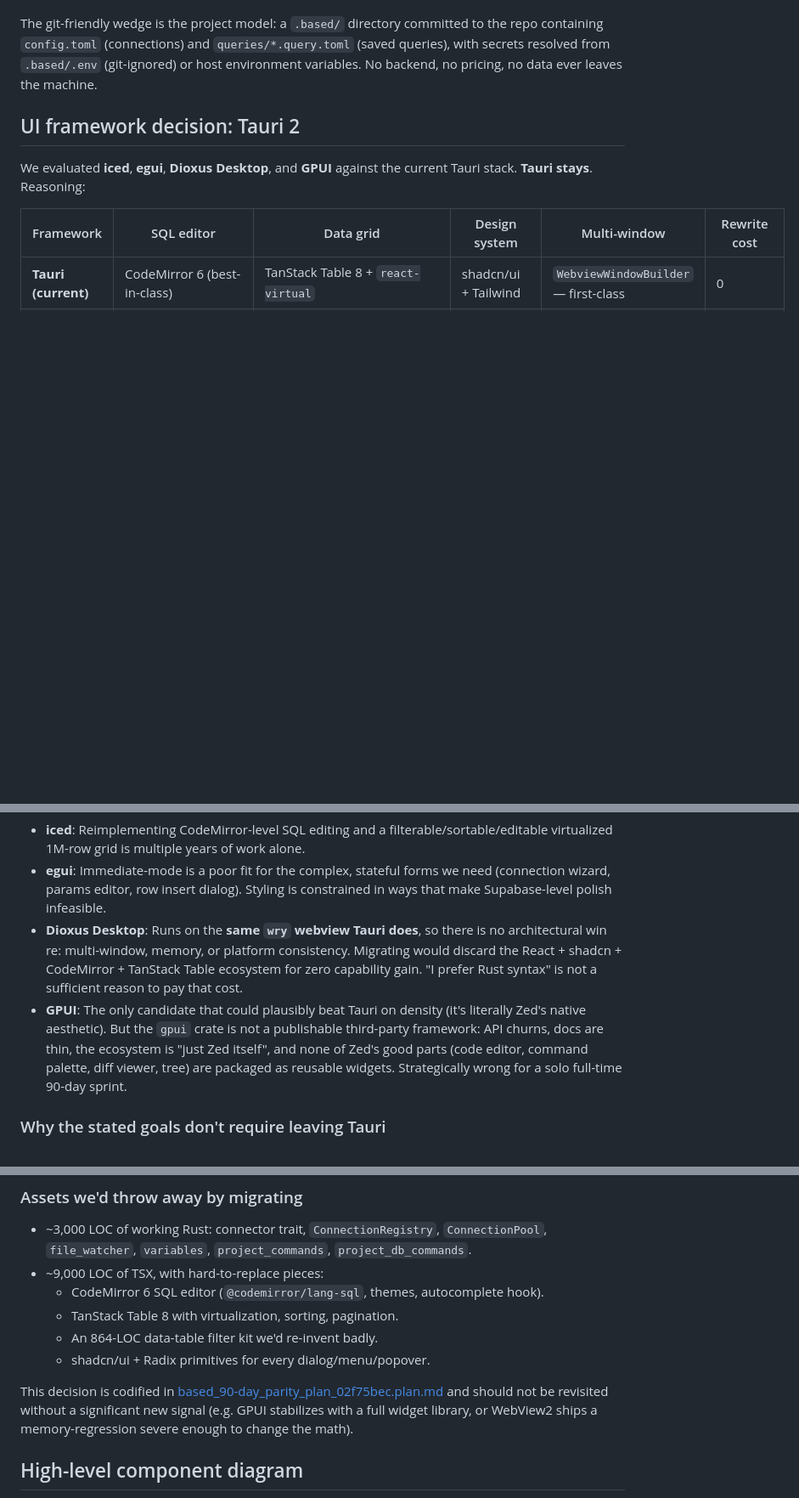
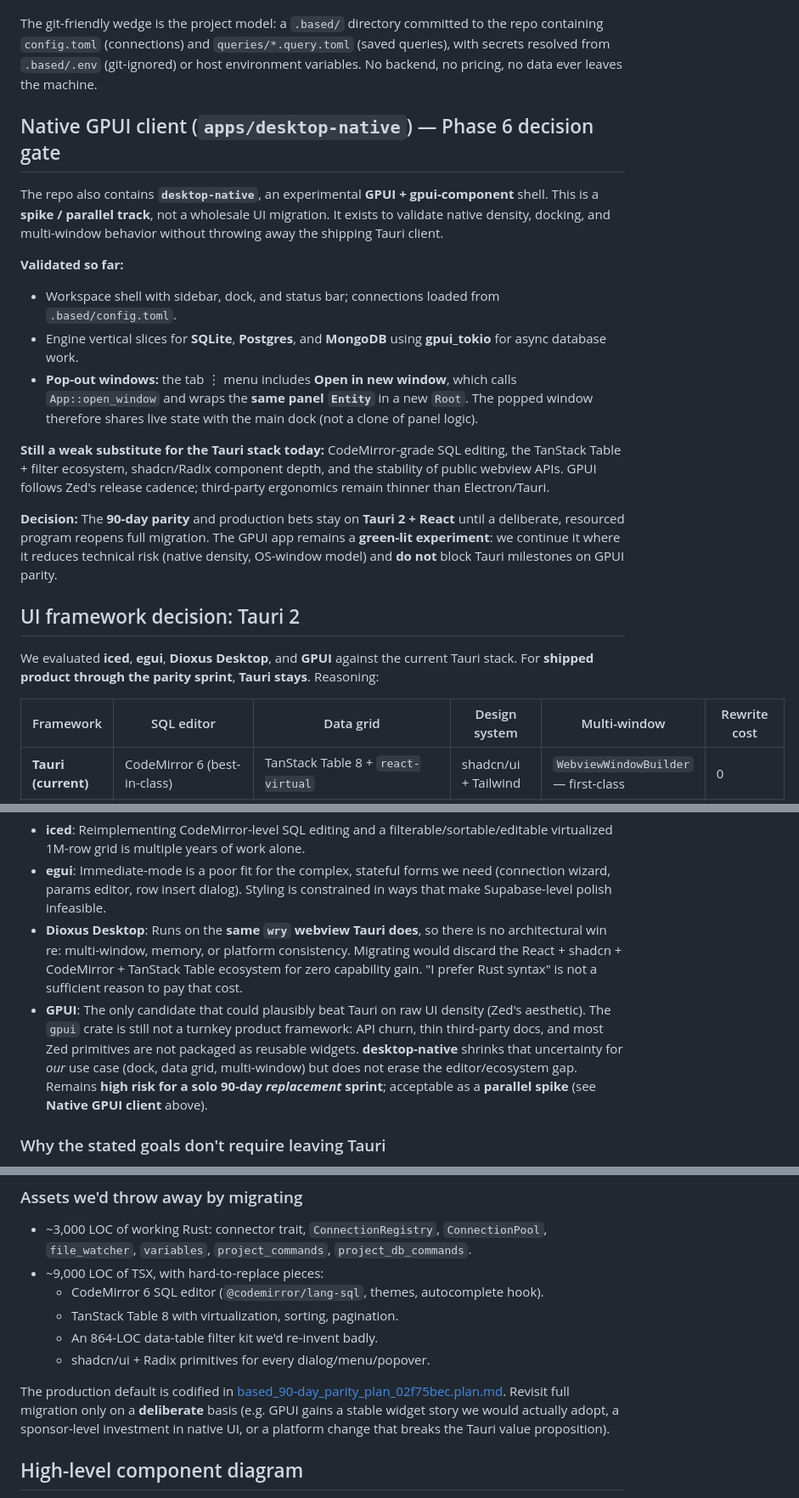
Before and after one commit to pavi2410/based, a Markdown page: ARCHITECTURE.md, 3 parts joined by grey strips. Shown at 85% size. Rendered like a GitHub page; blank space fills up the shorter version.

Commit message:
docs(architecture): Phase 6 GPUI spike gate and dual-track UI decision
Document desktop-native validation (dock, engines, shared-Entity pop-out),
keep Tauri as the 90-day shipping default, and soften the GPUI bullet to
match a parallel spike versus full migration.

Made-with: Cursor

```diff
--- a/ARCHITECTURE.md
+++ b/ARCHITECTURE.md
@@ -11,9 +11,23 @@ A **git-friendly**, **local-first** desktop database client for **Postgres, Mong
 
 The git-friendly wedge is the project model: a `.based/` directory committed to the repo containing `config.toml` (connections) and `queries/*.query.toml` (saved queries), with secrets resolved from `.based/.env` (git-ignored) or host environment variables. No backend, no pricing, no data ever leaves the machine.
 
+## Native GPUI client (`apps/desktop-native`) — Phase 6 decision gate
+
+The repo also contains **`desktop-native`**, an experimental **GPUI + gpui-component** shell. This is a **spike / parallel track**, not a wholesale UI migration. It exists to validate native density, docking, and multi-window behavior without throwing away the shipping Tauri client.
+
+**Validated so far:**
+
+- Workspace shell with sidebar, dock, and status bar; connections loaded from `.based/config.toml`.
+- Engine vertical slices for **SQLite**, **Postgres**, and **MongoDB** using **gpui_tokio** for async database work.
+- **Pop-out windows:** the tab ⋮ menu includes **Open in new window**, which calls `App::open_window` and wraps the **same panel `Entity`** in a new `Root`. The popped window therefore shares live state with the main dock (not a clone of panel logic).
+
+**Still a weak substitute for the Tauri stack today:** CodeMirror-grade SQL editing, the TanStack Table + filter ecosystem, shadcn/Radix component depth, and the stability of public webview APIs. GPUI follows Zed's release cadence; third-party ergonomics remain thinner than Electron/Tauri.
+
+**Decision:** The **90-day parity** and production bets stay on **Tauri 2 + React** until a deliberate, resourced program reopens full migration. The GPUI app remains a **green-lit experiment**: we continue it where it reduces technical risk (native density, OS-window model) and **do not** block Tauri milestones on GPUI parity.
+
 ## UI framework decision: Tauri 2
 
-We evaluated **iced**, **egui**, **Dioxus Desktop**, and **GPUI** against the current Tauri stack. **Tauri stays**. Reasoning:
+We evaluated **iced**, **egui**, **Dioxus Desktop**, and **GPUI** against the current Tauri stack. For **shipped product through the parity sprint**, **Tauri stays**. Reasoning:
 
 | Framework | SQL editor | Data grid | Design system | Multi-window | Rewrite cost |
 | --- | --- | --- | --- | --- | --- |
@@ -28,7 +42,7 @@ We evaluated **iced**, **egui**, **Dioxus Desktop**, and **GPUI** against the cu
 - **iced**: Reimplementing CodeMirror-level SQL editing and a filterable/sortable/editable virtualized 1M-row grid is multiple years of work alone.
 - **egui**: Immediate-mode is a poor fit for the complex, stateful forms we need (connection wizard, params editor, row insert dialog). Styling is constrained in ways that make Supabase-level polish infeasible.
 - **Dioxus Desktop**: Runs on the **same `wry` webview Tauri does**, so there is no architectural win re: multi-window, memory, or platform consistency. Migrating would discard the React + shadcn + CodeMirror + TanStack Table ecosystem for zero capability gain. "I prefer Rust syntax" is not a sufficient reason to pay that cost.
-- **GPUI**: The only candidate that could plausibly beat Tauri on density (it's literally Zed's native aesthetic). But the `gpui` crate is not a publishable third-party framework: API churns, docs are thin, the ecosystem is "just Zed itself", and none of Zed's good parts (code editor, command palette, diff viewer, tree) are packaged as reusable widgets. Strategically wrong for a solo full-time 90-day sprint.
+- **GPUI**: The only candidate that could plausibly beat Tauri on raw UI density (Zed's aesthetic). The `gpui` crate is still not a turnkey product framework: API churn, thin third-party docs, and most Zed primitives are not packaged as reusable widgets. **desktop-native** shrinks that uncertainty for *our* use case (dock, data grid, multi-window) but does not erase the editor/ecosystem gap. Remains **high risk for a solo 90-day *replacement* sprint**; acceptable as a **parallel spike** (see **Native GPUI client** above).
 
 ### Why the stated goals don't require leaving Tauri
 
@@ -45,7 +59,7 @@ We evaluated **iced**, **egui**, **Dioxus Desktop**, and **GPUI** against the cu
   - An 864-LOC data-table filter kit we'd re-invent badly.
   - shadcn/ui + Radix primitives for every dialog/menu/popover.
 
-This decision is codified in [based_90-day_parity_plan_02f75bec.plan.md](.cursor/plans/based_90-day_parity_plan_02f75bec.plan.md) and should not be revisited without a significant new signal (e.g. GPUI stabilizes with a full widget library, or WebView2 ships a memory-regression severe enough to change the math).
+The production default is codified in [based_90-day_parity_plan_02f75bec.plan.md](.cursor/plans/based_90-day_parity_plan_02f75bec.plan.md). Revisit full migration only on a **deliberate** basis (e.g. GPUI gains a stable widget story we would actually adopt, a sponsor-level investment in native UI, or a platform change that breaks the Tauri value proposition).
 
 ## High-level component diagram
 
```
